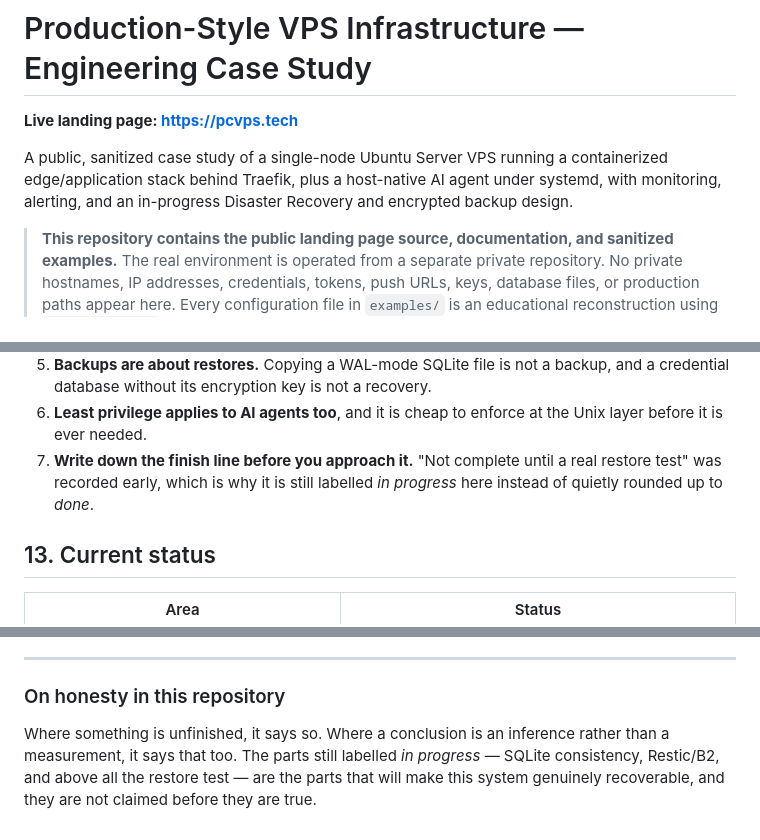
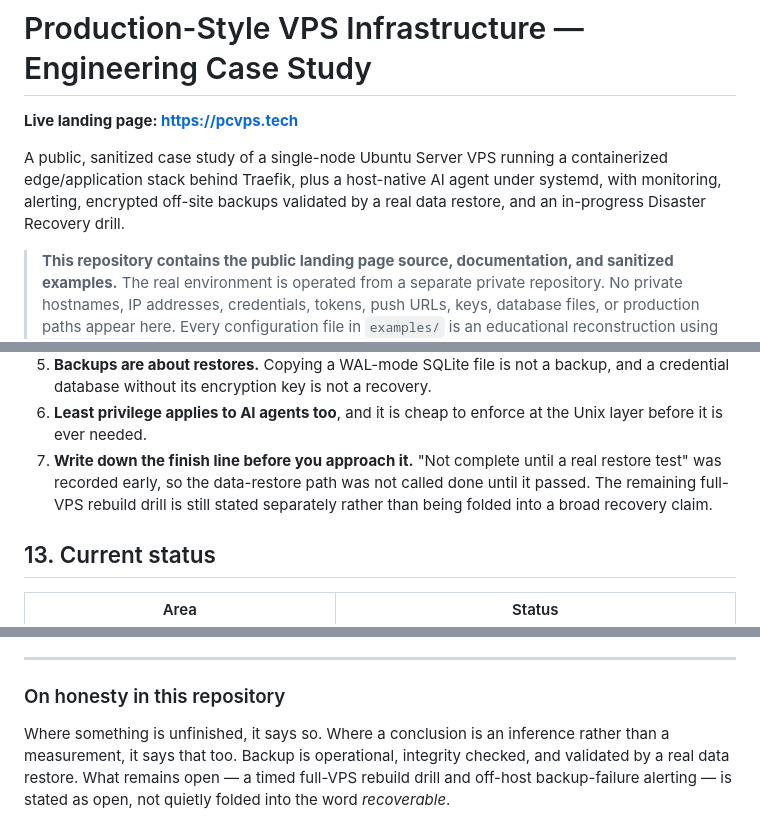
Before and after one commit to 92pablocosta/vps-public-portfolio, a Markdown page: README.md, 3 parts joined by grey strips. GitHub-like rendering.

```diff
--- a/README.md
+++ b/README.md
@@ -4,8 +4,8 @@
 
 A public, sanitized case study of a single-node Ubuntu Server VPS running a
 containerized edge/application stack behind Traefik, plus a host-native AI
-agent under systemd, with monitoring, alerting, and an in-progress
-Disaster Recovery and encrypted backup design.
+agent under systemd, with monitoring, alerting, encrypted off-site backups
+validated by a real data restore, and an in-progress Disaster Recovery drill.
 
 > **This repository contains the public landing page source, documentation,
 > and sanitized examples.**
@@ -388,8 +403,9 @@ Condensed; the full set is in [`docs/lessons-learned.md`](docs/lessons-learned.m
 6. **Least privilege applies to AI agents too**, and it is cheap to enforce at
    the Unix layer before it is ever needed.
 7. **Write down the finish line before you approach it.** "Not complete until a
-   real restore test" was recorded early, which is why it is still labelled
-   *in progress* here instead of quietly rounded up to *done*.
+   real restore test" was recorded early, so the data-restore path was not
+   called done until it passed. The remaining full-VPS rebuild drill is still
+   stated separately rather than being folded into a broad recovery claim.
 
 ## 13. Current status
 
@@ -449,7 +468,7 @@ assistants in privileged environments.
 ### On honesty in this repository
 
 Where something is unfinished, it says so. Where a conclusion is an inference
-rather than a measurement, it says that too. The parts still labelled
-*in progress* — SQLite consistency, Restic/B2, and above all the restore test —
-are the parts that will make this system genuinely recoverable, and they are not
-claimed before they are true.
+rather than a measurement, it says that too. Backup is operational, integrity
+checked, and validated by a real data restore. What remains open — a timed
+full-VPS rebuild drill and off-host backup-failure alerting — is stated as open,
+not quietly folded into the word *recoverable*.
```
Also changed, not shown: other parts of README.md (+42 -24 lines).
